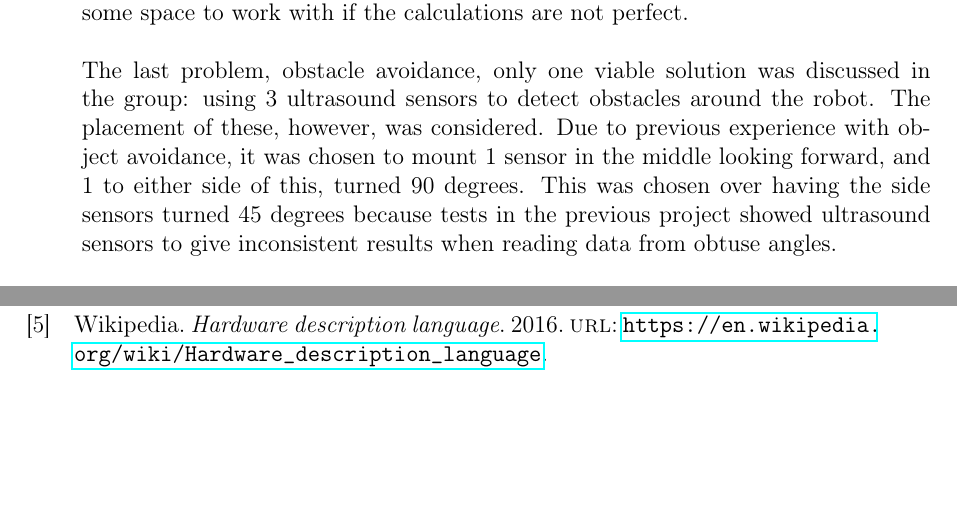
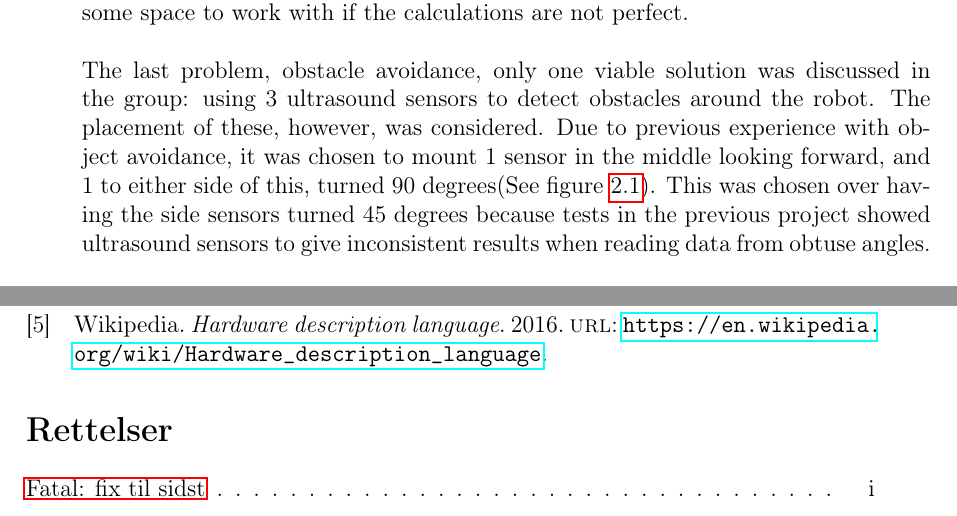
Before and after one commit to Henrik689/UCNG2PROJ3E, a LaTeX thesis (Rapport/rapport.tex, which reads Rapport/contents/Analysis/Analysis.tex, Rapport/contents/formalities/titleSheet.tex): two parts of pages 9 and 48 of 48, joined at a grey line, cut so that both start at the same text, the shorter picture padded with empty space. Compiled offline with pdfLaTeX.

Commit message:
Små ændringer, ny fixme

```diff
--- a/Rapport/contents/Analysis/Analysis.tex
+++ b/Rapport/contents/Analysis/Analysis.tex
@@ -27,7 +27,7 @@ As part of its functionality, the robot needs to be able to see objects that are
 The robot is expected to fulfil the previously mentioned tasks on it's own. To do this, a few algorithms are to be utilized. This section will describe some of the ideas and considerations made by the group.\\\\
 To solve the problem of going from A to B, 2 methods have been considered. Both of these assume that both the start and end point are known. The first and simplest method is simply to manually turn the robot towards the goal, and letting the robot drive until it detects the goal. The other, and chosen, method is to know the coordinates for the end compared to where the robot starts.\\\\
 This method also solves the second problem by reading the tach count from the motors, and calculating the distance driven from these. The other method of finding the end point is by using a few sensors in a line sensing fashion, giving the robot some space to work with if the calculations are not perfect.\\\\
-The last problem, obstacle avoidance, only one viable solution was discussed in the group: using 3 ultrasound sensors to detect obstacles around the robot. The placement of these, however, was considered. Due to previous experience with object avoidance, it was chosen to mount 1 sensor in the middle looking forward, and 1 to either side of this, turned 90 degrees. This was chosen over having the side sensors turned 45 degrees because tests in the previous project showed ultrasound sensors to give inconsistent results when reading data from obtuse angles.
+The last problem, obstacle avoidance, only one viable solution was discussed in the group: using 3 ultrasound sensors to detect obstacles around the robot. The placement of these, however, was considered. Due to previous experience with object avoidance, it was chosen to mount 1 sensor in the middle looking forward, and 1 to either side of this, turned 90 degrees(See figure \ref{Hardware_diagram}). This was chosen over having the side sensors turned 45 degrees because tests in the previous project showed ultrasound sensors to give inconsistent results when reading data from obtuse angles.
 
 \begin{figure}[!ht]
 	\centering
--- a/Rapport/contents/formalities/titleSheet.tex
+++ b/Rapport/contents/formalities/titleSheet.tex
@@ -64,7 +64,7 @@ Ib Helmer Nielsen
 \end{description}
 }
 \begin{description}
-\item { Pages: }
+\item { Pages: } \fixme{fix til sidst}
 \item { Appendices: }
 \item { Completed:}
 \end{description}
```
Also changed, not shown: Rapport/contents/Analysis/Analysis.tex (2 more changed lines).
